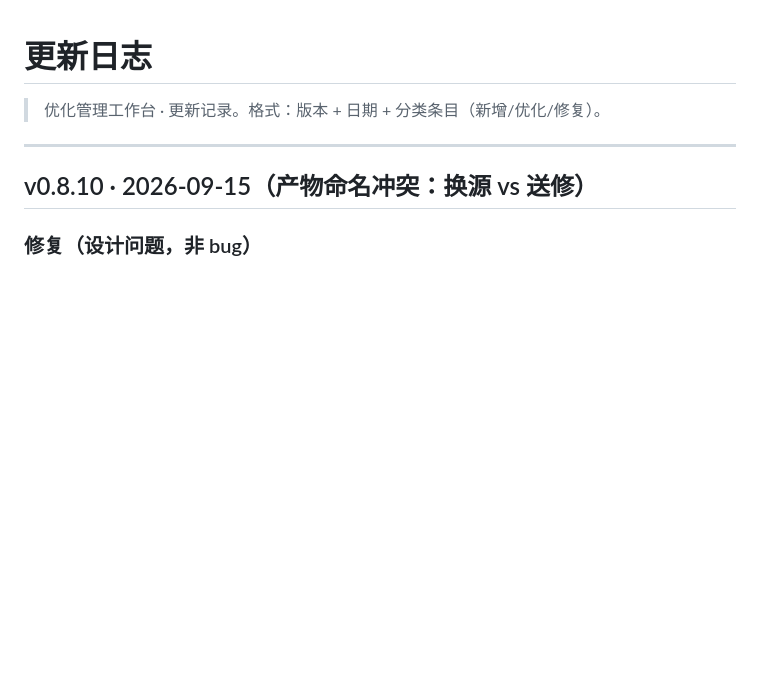
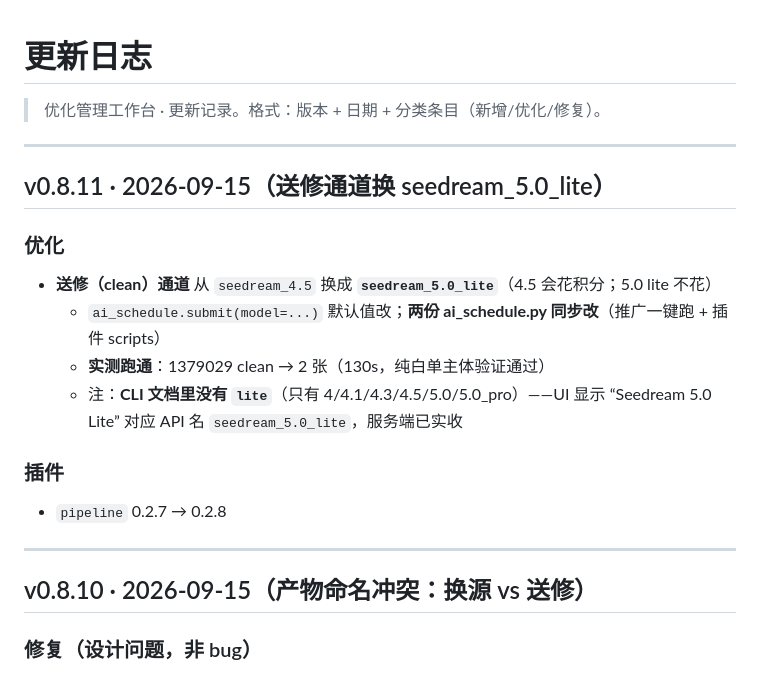
Before and after one commit to MuXinZi-awa/taobao-workbench, a Markdown page: CHANGELOG.md, the part around the change. GitHub-like rendering; blank space fills up the shorter version.

Commit message:
CHANGELOG v0.8.11: 送修通道改 seedream_5.0_lite

```diff
--- a/CHANGELOG.md
+++ b/CHANGELOG.md
@@ -1,6 +1,19 @@
 # 更新日志
 
 > 优化管理工作台 · 更新记录。格式：版本 + 日期 + 分类条目（新增/优化/修复）。
+
+---
+
+## v0.8.11 · 2026-09-15（送修通道换 seedream_5.0_lite）
+
+### 优化
+- **送修（clean）通道** 从 `seedream_4.5` 换成 **`seedream_5.0_lite`**（4.5 会花积分；5.0 lite 不花）
+  - `ai_schedule.submit(model=...)` 默认值改；**两份 ai_schedule.py 同步改**（推广一键跑 + 插件 scripts）
+  - **实测跑通**：1379029 clean → 2 张（130s，纯白单主体验证通过）
+  - 注：**CLI 文档里没有 `lite`**（只有 4/4.1/4.3/4.5/5.0/5.0_pro）——UI 显示 “Seedream 5.0 Lite” 对应 API 名 `seedream_5.0_lite`，服务端已实收
+
+### 插件
+- `pipeline` 0.2.7 → 0.2.8
 
 ---
 
```
